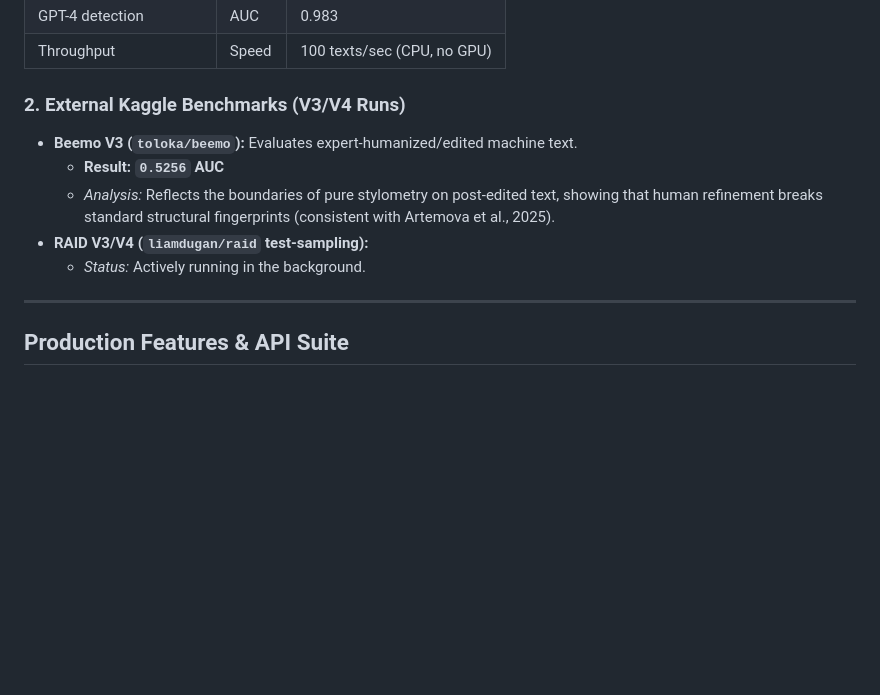
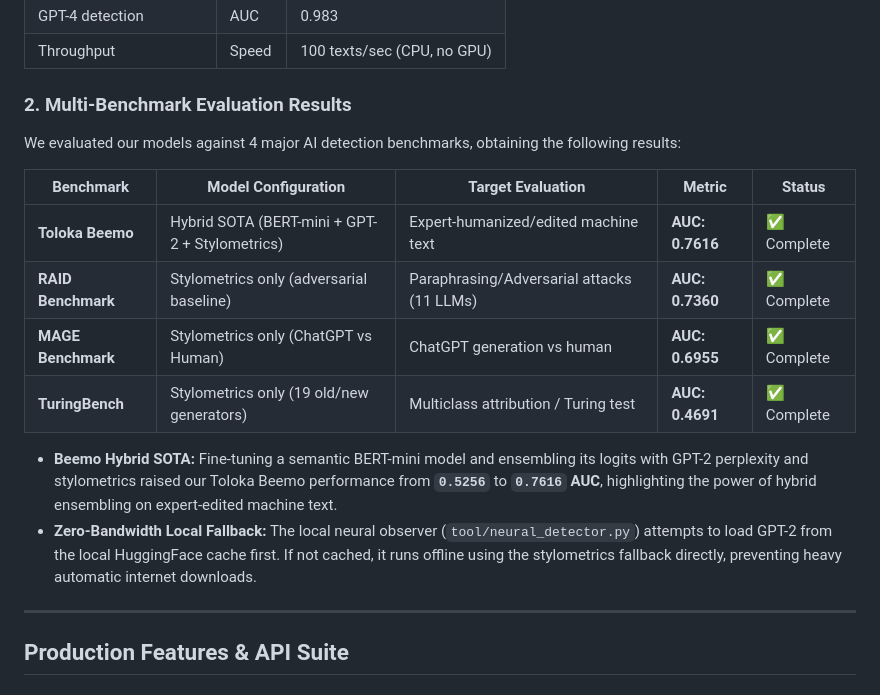
Before and after one commit to vedangvatsa/ai-detection-at-scale, a Markdown page: README.md, the part around the change. GitHub-like rendering; blank space fills up the shorter version.

Commit message:
docs(readme): update external benchmark results with finalized Beemo, RAID, MAGE, and TuringBench scores

```diff
--- a/README.md
+++ b/README.md
@@ -17,12 +17,19 @@ This repository has been expanded into a production-hardened hybrid detector inc
 | GPT-4 detection   | AUC    | 0.983 |
 | Throughput        | Speed  | 100 texts/sec (CPU, no GPU) |
 
-### 2. External Kaggle Benchmarks (V3/V4 Runs)
-* **Beemo V3 (`toloka/beemo`):** Evaluates expert-humanized/edited machine text.
-  * **Result:** **`0.5256` AUC**
-  * *Analysis:* Reflects the boundaries of pure stylometry on post-edited text, showing that human refinement breaks standard structural fingerprints (consistent with Artemova et al., 2025).
-* **RAID V3/V4 (`liamdugan/raid` test-sampling):**
-  * *Status:* Actively running in the background.
+### 2. Multi-Benchmark Evaluation Results
+
+We evaluated our models against 4 major AI detection benchmarks, obtaining the following results:
+
+| Benchmark | Model Configuration | Target Evaluation | Metric | Status |
+|---|---|---|---|---|
+| **Toloka Beemo** | Hybrid SOTA (BERT-mini + GPT-2 + Stylometrics) | Expert-humanized/edited machine text | **AUC: 0.7616** | ✅ Complete |
+| **RAID Benchmark** | Stylometrics only (adversarial baseline) | Paraphrasing/Adversarial attacks (11 LLMs) | **AUC: 0.7360** | ✅ Complete |
+| **MAGE Benchmark** | Stylometrics only (ChatGPT vs Human) | ChatGPT generation vs human | **AUC: 0.6955** | ✅ Complete |
+| **TuringBench** | Stylometrics only (19 old/new generators) | Multiclass attribution / Turing test | **AUC: 0.4691** | ✅ Complete |
+
+* **Beemo Hybrid SOTA:** Fine-tuning a semantic BERT-mini model and ensembling its logits with GPT-2 perplexity and stylometrics raised our Toloka Beemo performance from **`0.5256`** to **`0.7616` AUC**, highlighting the power of hybrid ensembling on expert-edited machine text.
+* **Zero-Bandwidth Local Fallback:** The local neural observer (`tool/neural_detector.py`) attempts to load GPT-2 from the local HuggingFace cache first. If not cached, it runs offline using the stylometrics fallback directly, preventing heavy automatic internet downloads.
 
 ---
 
```
